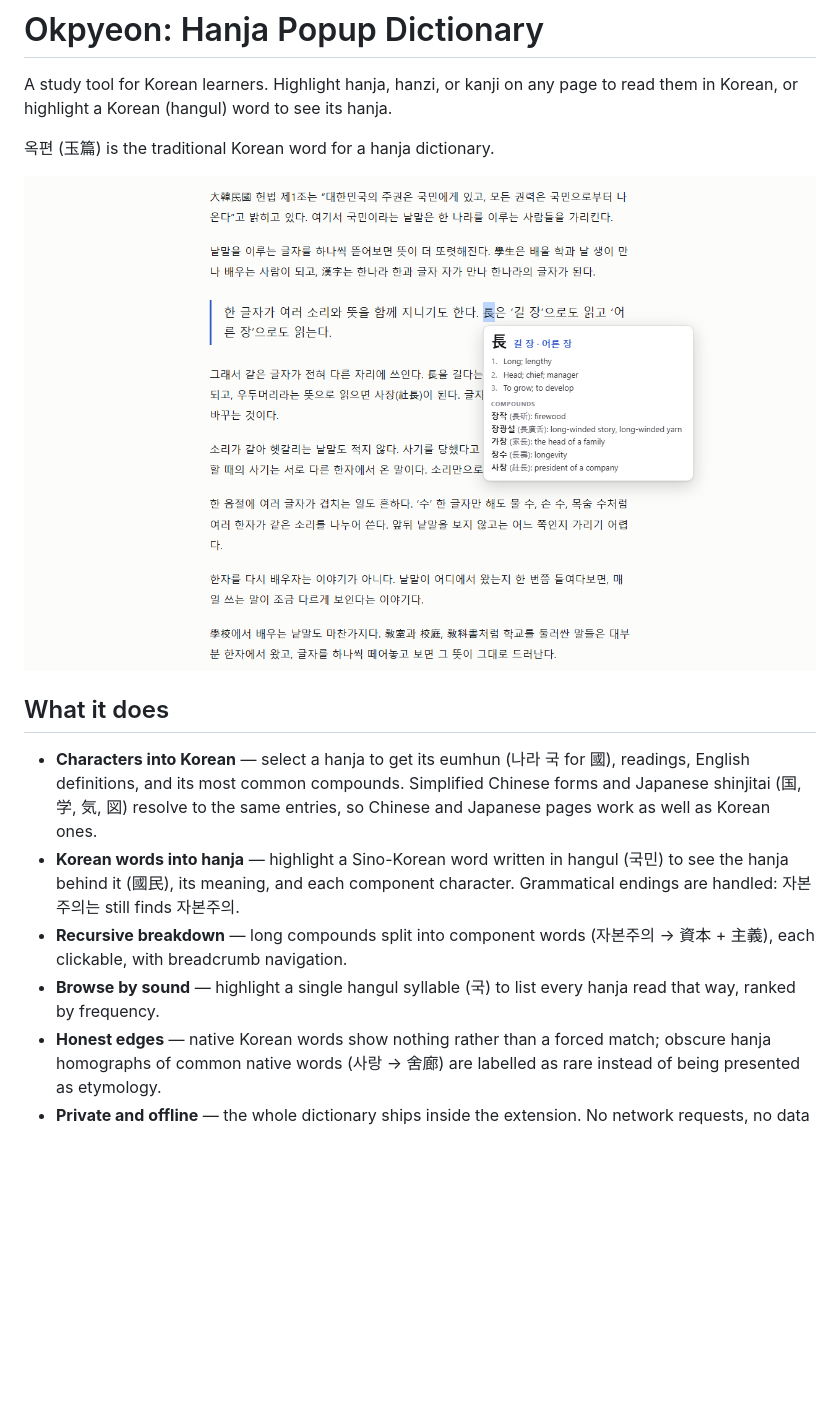
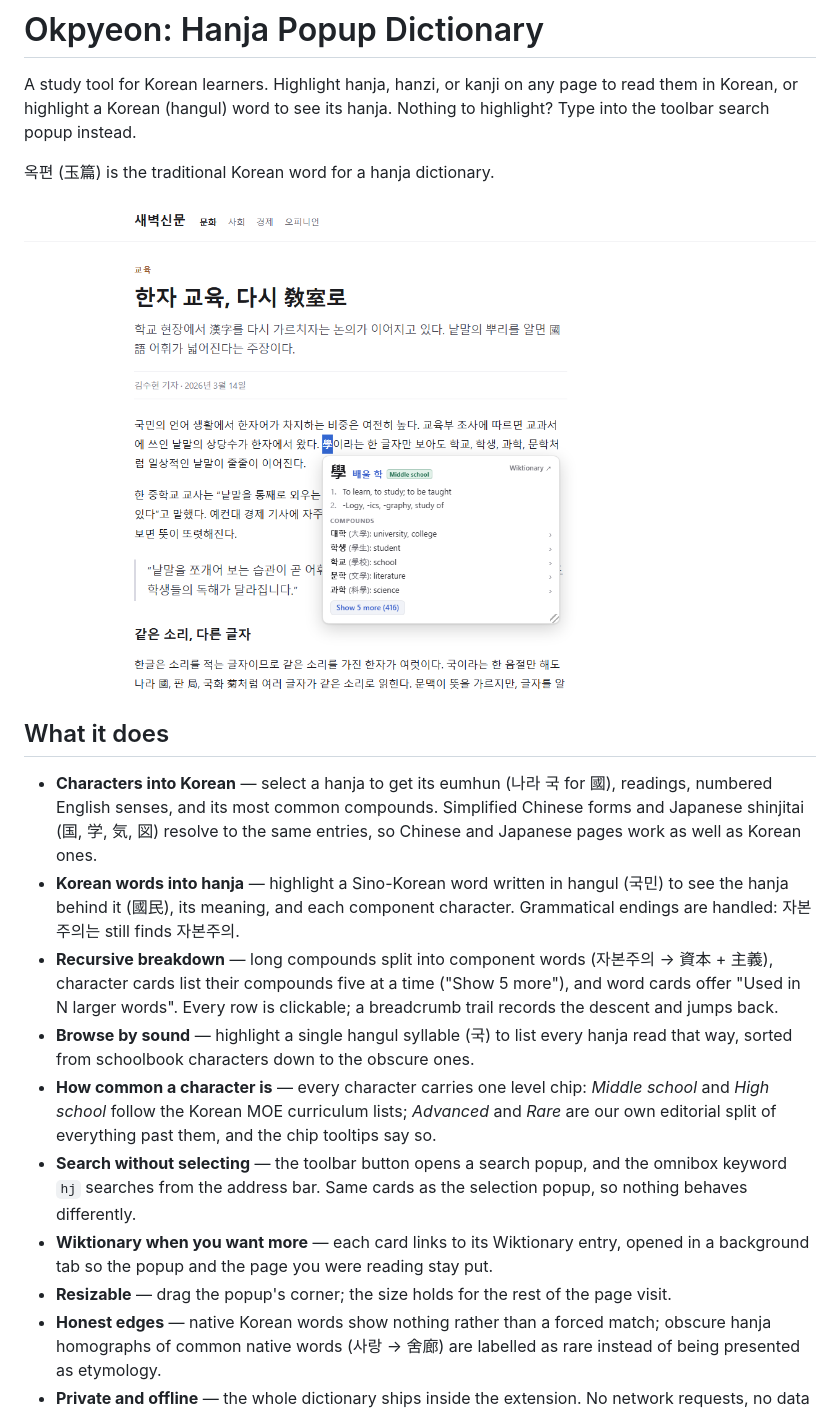
Before and after one commit to jjm4000/etymikon, a Markdown page: README.md, the part around one of its changes. GitHub-like rendering; pictures changed too: screenshots/1-character-lookup.png; blank space fills up the shorter version.

Commit message:
Recapture store screenshots against today's UI; refresh README
The five 1280x800 store shots predated level chips, compound pagination,
used-in, breadcrumbs and the search popup. All five were recaptured from the
REAL content.js and the REAL popup shell, driven against the REAL corpus via
extension/lookup.js (staging pages under test-page/_*.local.html, deleted
after the run), light theme to match the promo tiles:

  1 character lookup    學 — level chip, numbered senses, compound nav rows,
                        the "Show 5 more" control, Wiktionary link
  2 hangul reverse      국민 to 國民 with eumhun chips, the used-in row and
                        the nested COMPONENT HANJA cards
  3 recursive breakdown 資本 to its larger words to 資本主義 — three crumbs,
                        COMPONENT WORDS above COMPONENT HANJA
  4 homophone browse    국 — all four level zones in one list
  5 search popup        NEW slot, replacing 5-homograph-spellings: the
                        toolbar search surface, staged on a browser mock

README: level taxonomy, four-zone browse, the search popup and the hj
omnibox keyword, compound/used-in exploration, breadcrumbs, resizable panel
and background Wiktionary tabs, plus the browse and search shots.

Co-Authored-By: Claude Fable 5 <noreply@anthropic.com>

```diff
--- a/README.md
+++ b/README.md
@@ -2,6 +2,7 @@
 
 A study tool for Korean learners. Highlight hanja, hanzi, or kanji on any page
 to read them in Korean, or highlight a Korean (hangul) word to see its hanja.
+Nothing to highlight? Type into the toolbar search popup instead.
 
 옥편 (玉篇) is the traditional Korean word for a hanja dictionary.
 
@@ -10,16 +11,30 @@ to read them in Korean, or highlight a Korean (hangul) word to see its hanja.
 ## What it does
 
 - **Characters into Korean** — select a hanja to get its eumhun (나라 국 for
-  國), readings, English definitions, and its most common compounds.
+  國), readings, numbered English senses, and its most common compounds.
   Simplified Chinese forms and Japanese shinjitai (国, 学, 気, 図) resolve to
   the same entries, so Chinese and Japanese pages work as well as Korean ones.
 - **Korean words into hanja** — highlight a Sino-Korean word written in hangul
   (국민) to see the hanja behind it (國民), its meaning, and each component
   character. Grammatical endings are handled: 자본주의는 still finds 자본주의.
 - **Recursive breakdown** — long compounds split into component words
-  (자본주의 → 資本 + 主義), each clickable, with breadcrumb navigation.
+  (자본주의 → 資本 + 主義), character cards list their compounds five at a time
+  ("Show 5 more"), and word cards offer "Used in N larger words". Every row is
+  clickable; a breadcrumb trail records the descent and jumps back.
 - **Browse by sound** — highlight a single hangul syllable (국) to list every
-  hanja read that way, ranked by frequency.
+  hanja read that way, sorted from schoolbook characters down to the obscure
+  ones.
+- **How common a character is** — every character carries one level chip:
+  *Middle school* and *High school* follow the Korean MOE curriculum lists;
+  *Advanced* and *Rare* are our own editorial split of everything past them,
+  and the chip tooltips say so.
+- **Search without selecting** — the toolbar button opens a search popup, and
+  the omnibox keyword `hj` searches from the address bar. Same cards as the
+  selection popup, so nothing behaves differently.
+- **Wiktionary when you want more** — each card links to its Wiktionary entry,
+  opened in a background tab so the popup and the page you were reading stay put.
+- **Resizable** — drag the popup's corner; the size holds for the rest of the
+  page visit.
 - **Honest edges** — native Korean words show nothing rather than a forced
   match; obscure hanja homographs of common native words (사랑 → 舍廊) are
   labelled as rare instead of being presented as etymology.
```
Also changed, not shown: other parts of README.md (+8 -0 lines), screenshots/2-hangul-reverse-lookup.png, screenshots/3-recursive-breakdown.png, screenshots/4-homophone-browse.png, screenshots/5-homograph-spellings.png (deleted), screenshots/5-search-popup.png (added).
